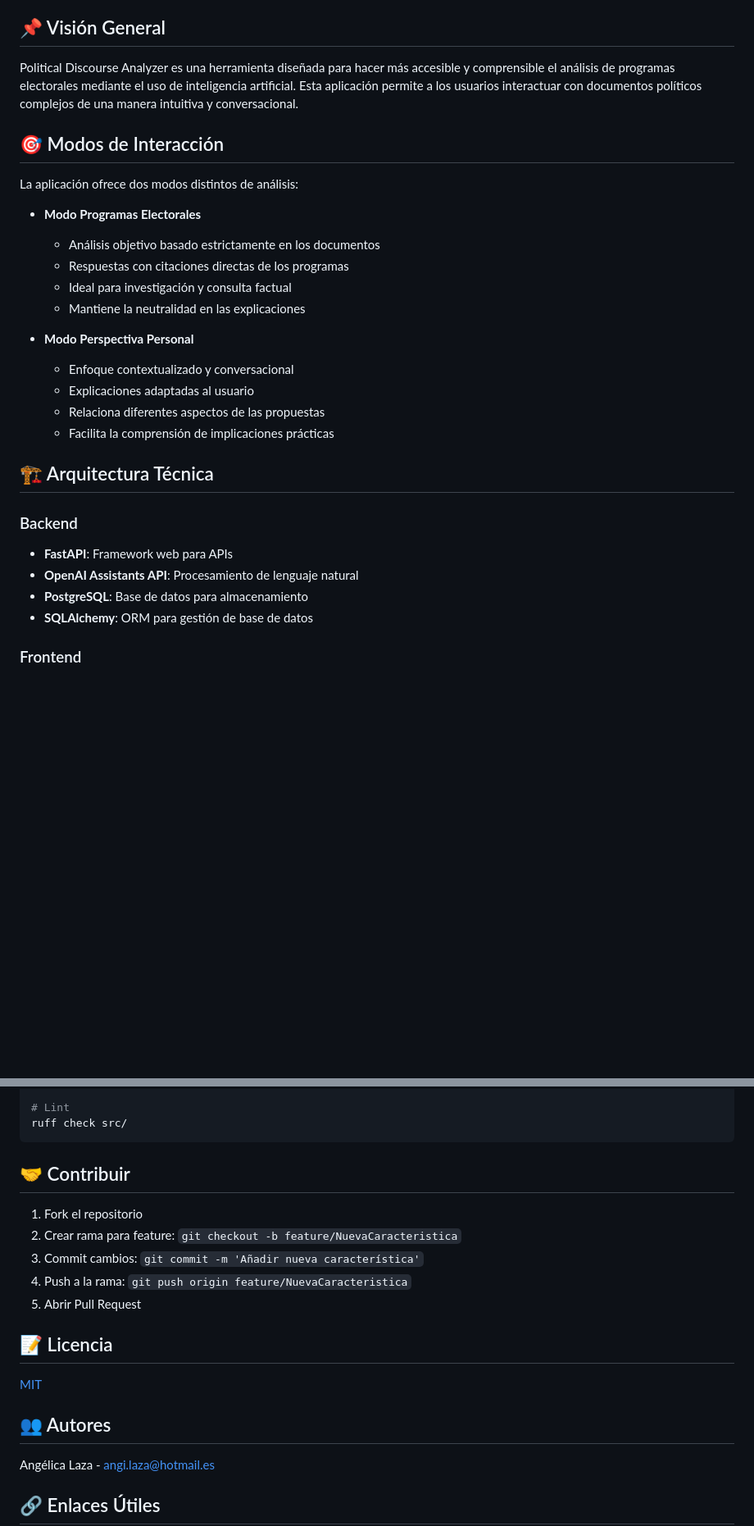
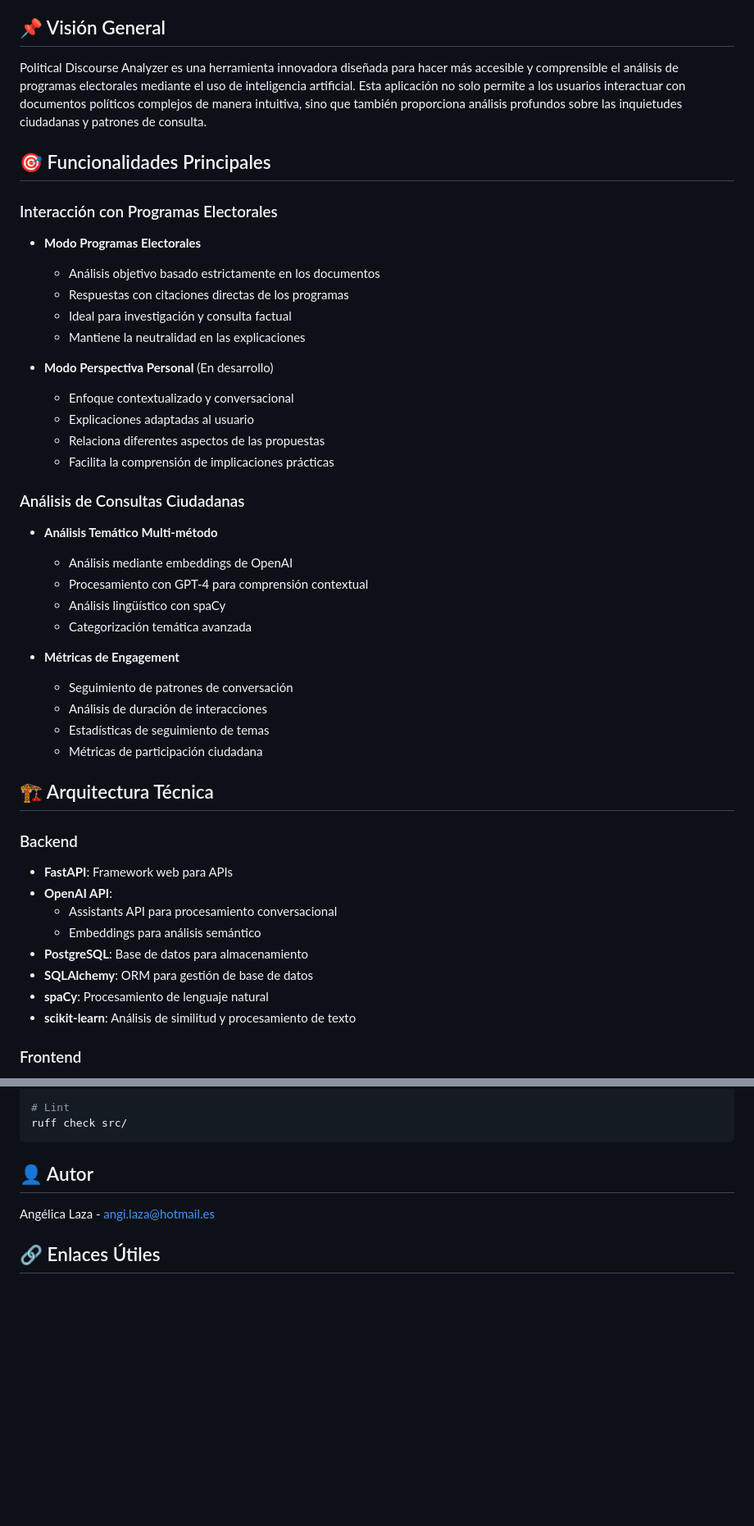
Before and after one commit to angilaza/political-discourse-analyzer, a Markdown page: README.md, 2 parts joined by grey strips. Shown at 82% size. Drawn GitHub-style; blank space fills up the shorter version.

````diff
--- a/README.md
+++ b/README.md
@@ -4,11 +4,11 @@ Una herramienta de análisis de discursos políticos mediante IA que permite exp
 
 ## 📌 Visión General
 
-Political Discourse Analyzer es una herramienta diseñada para hacer más accesible y comprensible el análisis de programas electorales mediante el uso de inteligencia artificial. Esta aplicación permite a los usuarios interactuar con documentos políticos complejos de una manera intuitiva y conversacional.
+Political Discourse Analyzer es una herramienta innovadora diseñada para hacer más accesible y comprensible el análisis de programas electorales mediante el uso de inteligencia artificial. Esta aplicación no solo permite a los usuarios interactuar con documentos políticos complejos de manera intuitiva, sino que también proporciona análisis profundos sobre las inquietudes ciudadanas y patrones de consulta.
 
-## 🎯 Modos de Interacción
+## 🎯 Funcionalidades Principales
 
-La aplicación ofrece dos modos distintos de análisis:
+### Interacción con Programas Electorales
 
 - **Modo Programas Electorales**
   - Análisis objetivo basado estrictamente en los documentos
@@ -16,20 +16,38 @@ La aplicación ofrece dos modos distintos de análisis:
   - Ideal para investigación y consulta factual
   - Mantiene la neutralidad en las explicaciones
 
-- **Modo Perspectiva Personal**
+- **Modo Perspectiva Personal** (En desarrollo)
   - Enfoque contextualizado y conversacional
   - Explicaciones adaptadas al usuario
   - Relaciona diferentes aspectos de las propuestas
   - Facilita la comprensión de implicaciones prácticas
+
+### Análisis de Consultas Ciudadanas
+
+- **Análisis Temático Multi-método**
+  - Análisis mediante embeddings de OpenAI
+  - Procesamiento con GPT-4 para comprensión contextual
+  - Análisis lingüístico con spaCy
+  - Categorización temática avanzada
+
+- **Métricas de Engagement**
+  - Seguimiento de patrones de conversación
+  - Análisis de duración de interacciones
+  - Estadísticas de seguimiento de temas
+  - Métricas de participación ciudadana
 
 ## 🏗️ Arquitectura Técnica
 
 ### Backend
 
 - **FastAPI**: Framework web para APIs
-- **OpenAI Assistants API**: Procesamiento de lenguaje natural
+- **OpenAI API**:
+  - Assistants API para procesamiento conversacional
+  - Embeddings para análisis semántico
 - **PostgreSQL**: Base de datos para almacenamiento
 - **SQLAlchemy**: ORM para gestión de base de datos
+- **spaCy**: Procesamiento de lenguaje natural
+- **scikit-learn**: Análisis de similitud y procesamiento de texto
 
 ### Frontend
 
@@ -293,19 +351,7 @@ black src/
 ruff check src/
 ```
 
-## 🤝 Contribuir
-
-1. Fork el repositorio
-2. Crear rama para feature: `git checkout -b feature/NuevaCaracteristica`
-3. Commit cambios: `git commit -m 'Añadir nueva característica'`
-4. Push a la rama: `git push origin feature/NuevaCaracteristica`
-5. Abrir Pull Request
-
-## 📝 Licencia
-
-[MIT](LICENSE)
-
-## 👥 Autores
+## 👤 Autor
 
 Angélica Laza - <angi.laza@hotmail.es>
 
````
Also changed, not shown: other parts of README.md (+42 -2 lines).
